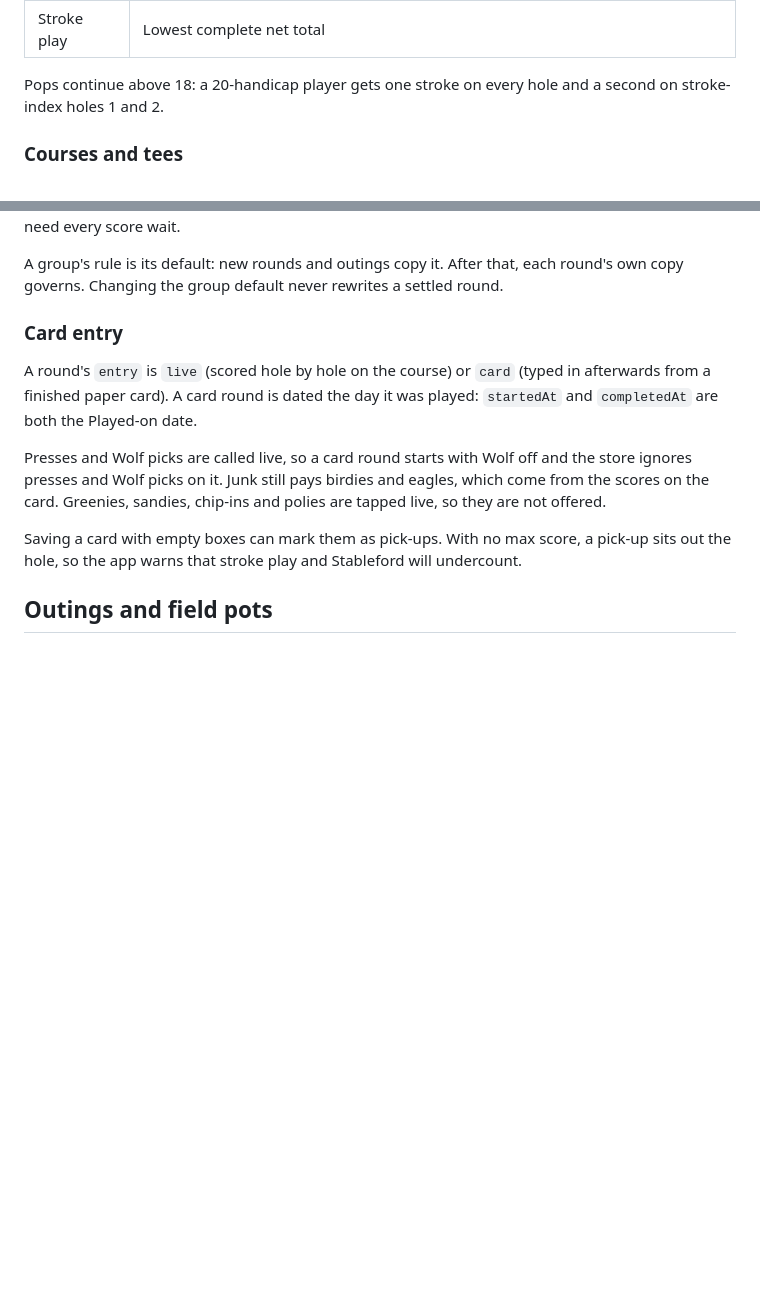
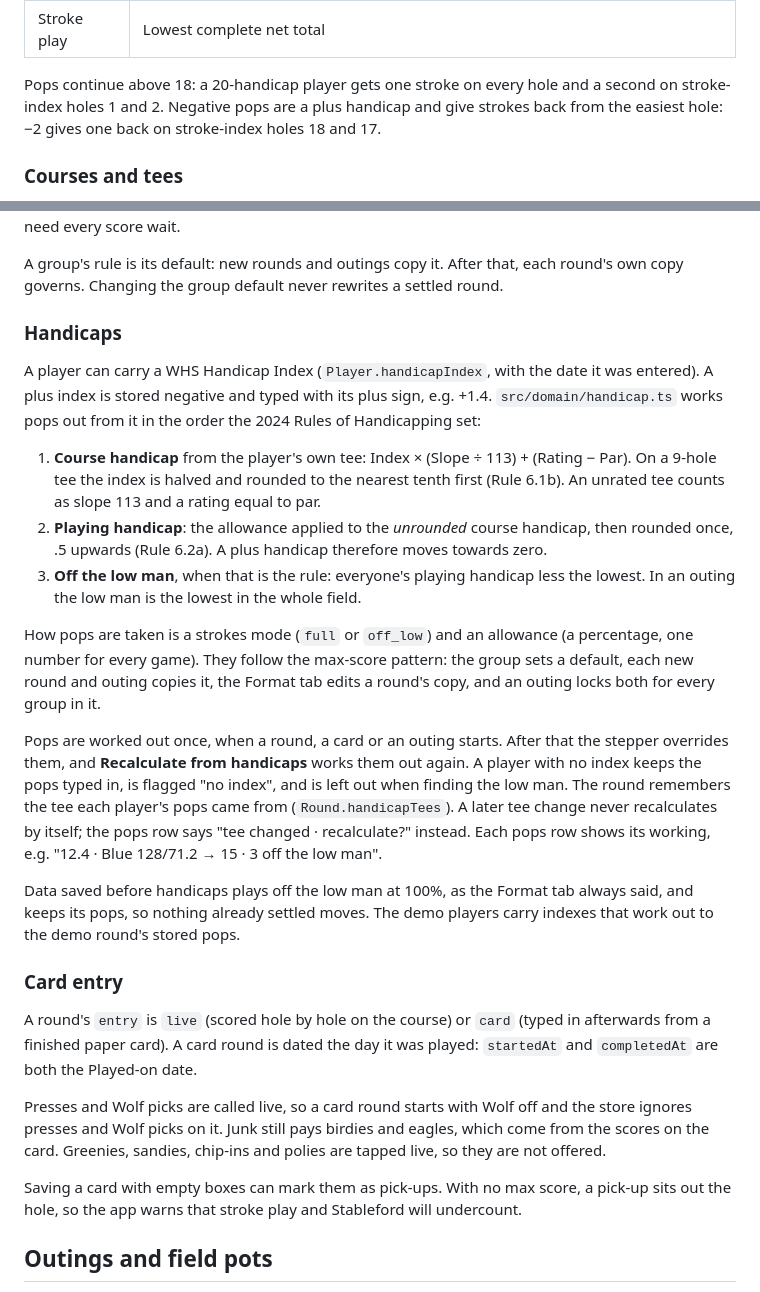
Before and after one commit to jwh3times/PressGolf, a Markdown page: docs/architecture.md, 2 parts joined by grey strips. Drawn GitHub-style; blank space fills up the shorter version.

```diff
--- a/docs/architecture.md
+++ b/docs/architecture.md
@@ -43,7 +43,9 @@ are distributed deterministically rather than lost to floating-point rounding.
 | Stroke play | Lowest complete net total |
 
 Pops continue above 18: a 20-handicap player gets one stroke on every hole and
-a second on stroke-index holes 1 and 2.
+a second on stroke-index holes 1 and 2. Negative pops are a plus handicap and
+give strokes back from the easiest hole: −2 gives one back on stroke-index
+holes 18 and 17.
 
 ### Courses and tees
 
@@ -87,6 +89,41 @@ hole, and games that need every score wait.
 A group's rule is its default: new rounds and outings copy it. After that,
 each round's own copy governs. Changing the group default never rewrites a
 settled round.
+
+### Handicaps
+
+A player can carry a WHS Handicap Index (`Player.handicapIndex`, with the date
+it was entered). A plus index is stored negative and typed with its plus sign,
+e.g. +1.4. `src/domain/handicap.ts` works pops out from it in the order the
+2024 Rules of Handicapping set:
+
+1. **Course handicap** from the player's own tee: Index × (Slope ÷ 113) +
+   (Rating − Par). On a 9-hole tee the index is halved and rounded to the
+   nearest tenth first (Rule 6.1b). An unrated tee counts as slope 113 and a
+   rating equal to par.
+2. **Playing handicap**: the allowance applied to the *unrounded* course
+   handicap, then rounded once, .5 upwards (Rule 6.2a). A plus handicap
+   therefore moves towards zero.
+3. **Off the low man**, when that is the rule: everyone's playing handicap less
+   the lowest. In an outing the low man is the lowest in the whole field.
+
+How pops are taken is a strokes mode (`full` or `off_low`) and an allowance
+(a percentage, one number for every game). They follow the max-score pattern:
+the group sets a default, each new round and outing copies it, the Format tab
+edits a round's copy, and an outing locks both for every group in it.
+
+Pops are worked out once, when a round, a card or an outing starts. After that
+the stepper overrides them, and **Recalculate from handicaps** works them out
+again. A player with no index keeps the pops typed in, is flagged "no index",
+and is left out when finding the low man. The round remembers the tee each
+player's pops came from (`Round.handicapTees`). A later tee change never
+recalculates by itself; the pops row says "tee changed · recalculate?"
+instead. Each pops row shows its working, e.g. "12.4 · Blue 128/71.2 → 15 · 3
+off the low man".
+
+Data saved before handicaps plays off the low man at 100%, as the Format tab
+always said, and keeps its pops, so nothing already settled moves. The demo
+players carry indexes that work out to the demo round's stored pops.
 
 ### Card entry
 
```
Also changed, not shown: README.md (+6 -3 lines).
